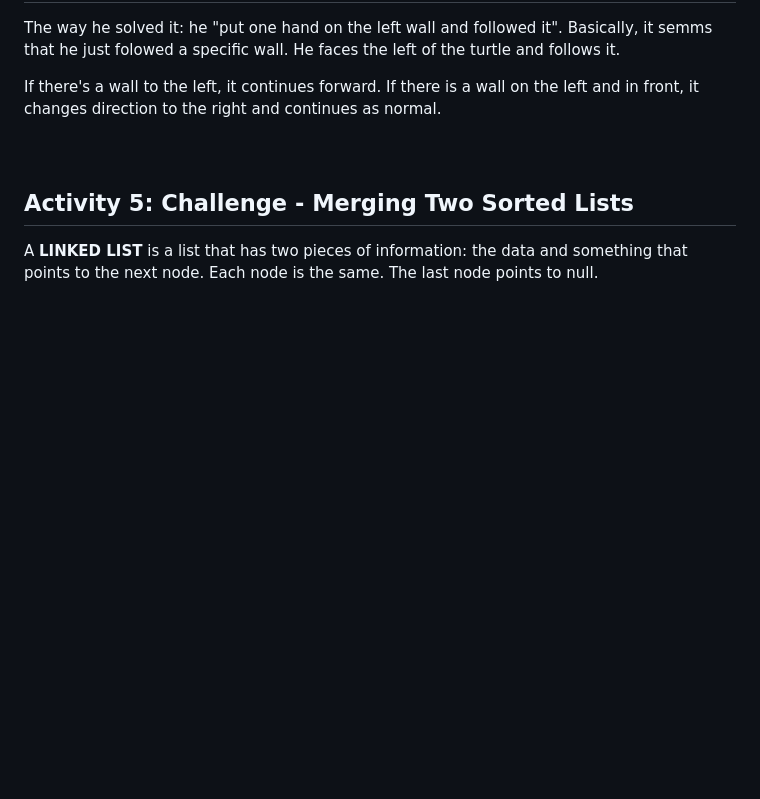
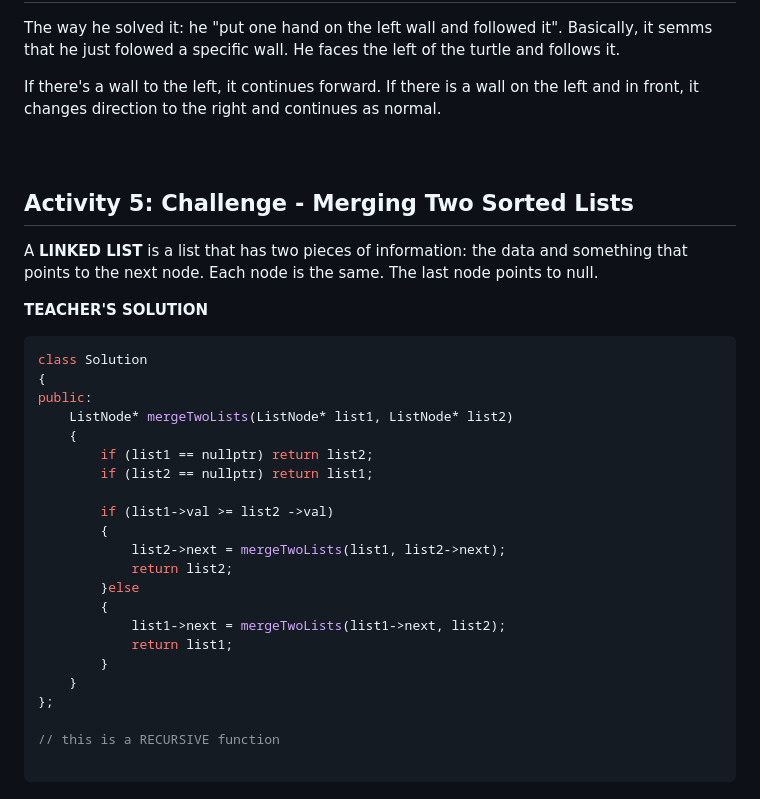
Before and after one commit to thunderclaw09/OttawaU--CampNotes, a Markdown page: Day_4/Notes_4.md, the part around the change. GitHub-like rendering; blank space fills up the shorter version.

Commit message:
Added some notes

````diff
--- a/Day_4/Notes_4.md
+++ b/Day_4/Notes_4.md
@@ -151,3 +151,29 @@ If there's a wall to the left, it continues forward. If there is a wall on the l
 ## **Activity 5: Challenge - Merging Two Sorted Lists**
 
 A **LINKED LIST** is a list that has two pieces of information: the data and something that points to the next node. Each node is the same. The last node points to null.
+
+**TEACHER'S SOLUTION**
+```c++
+class Solution
+{
+public:
+    ListNode* mergeTwoLists(ListNode* list1, ListNode* list2)
+    {
+        if (list1 == nullptr) return list2;
+        if (list2 == nullptr) return list1;
+
+        if (list1->val >= list2 ->val)
+        {
+            list2->next = mergeTwoLists(list1, list2->next);
+            return list2;
+        }else
+        {
+            list1->next = mergeTwoLists(list1->next, list2);
+            return list1;
+        }
+    }
+};
+
+// this is a RECURSIVE function
+
+```
````
